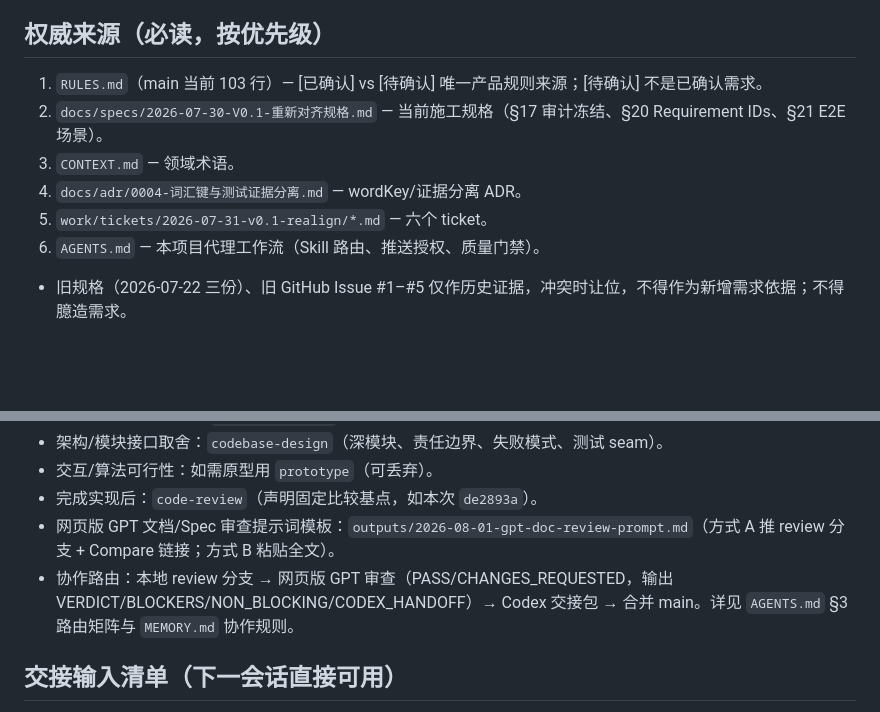
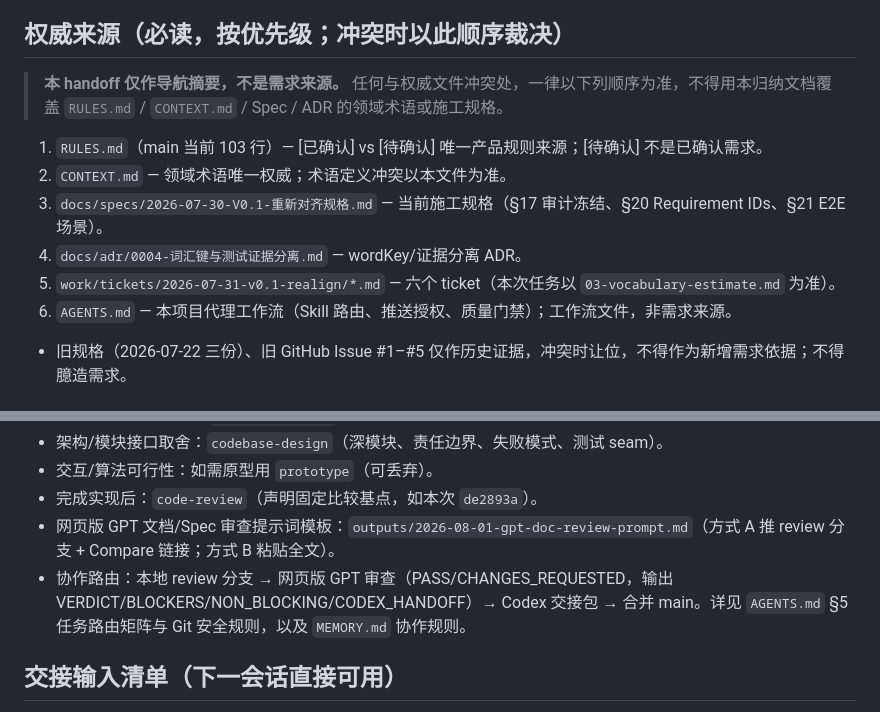
Before and after one commit to FlapPearLabs/adaptive-vocab-reader, a Markdown page: work/handoff/2026-08-02-ticket03.md, 2 parts joined by grey strips. Rendered like a GitHub page; blank space fills up the shorter version.

Commit message:
docs(ticket03): 修复 GPT 审查 2 BLOCKER
- 权威来源按 RULES.md→CONTEXT.md→当前 Spec→ADR-0004→Ticket 03 重排，并明确
  handoff 仅作导航摘要、冲突按权威顺序裁决，不得覆盖领域术语/施工规格
- handoff 与 Codex 提示词「输入」首项均补导航免责声明
- 协作路由引用由 AGENTS.md §3 改为 §5（任务路由矩阵与 Git 安全规则）
- 待网页版 GPT 重审 PASS

```diff
--- a/work/handoff/2026-08-02-ticket03.md
+++ b/work/handoff/2026-08-02-ticket03.md
@@ -13,13 +13,15 @@
 - 待办 ticket（4 个）：03 词汇量估计、04 每日校准轮、05 真浏览器验收门、06 人工 dogfood 门。
 - 本会话刚完成：把 01/02 本地 ticket 状态回写为 `done`、勾选验收、补「完成记录（归档）」，并将 `outputs/2026-08-01-gpt-doc-review-prompt.md` 纳入版本库（commit `de2893a`）。
 
-## 权威来源（必读，按优先级）
+## 权威来源（必读，按优先级；冲突时以此顺序裁决）
+> **本 handoff 仅作导航摘要，不是需求来源。** 任何与权威文件冲突处，一律以下列顺序为准，不得用本归纳文档覆盖 `RULES.md` / `CONTEXT.md` / Spec / ADR 的领域术语或施工规格。
+
 1. `RULES.md`（main 当前 103 行）— [已确认] vs [待确认] 唯一产品规则来源；[待确认] 不是已确认需求。
-2. `docs/specs/2026-07-30-V0.1-重新对齐规格.md` — 当前施工规格（§17 审计冻结、§20 Requirement IDs、§21 E2E 场景）。
-3. `CONTEXT.md` — 领域术语。
+2. `CONTEXT.md` — 领域术语唯一权威；术语定义冲突以本文件为准。
+3. `docs/specs/2026-07-30-V0.1-重新对齐规格.md` — 当前施工规格（§17 审计冻结、§20 Requirement IDs、§21 E2E 场景）。
 4. `docs/adr/0004-词汇键与测试证据分离.md` — wordKey/证据分离 ADR。
-5. `work/tickets/2026-07-31-v0.1-realign/*.md` — 六个 ticket。
-6. `AGENTS.md` — 本项目代理工作流（Skill 路由、推送授权、质量门禁）。
+5. `work/tickets/2026-07-31-v0.1-realign/*.md` — 六个 ticket（本次任务以 `03-vocabulary-estimate.md` 为准）。
+6. `AGENTS.md` — 本项目代理工作流（Skill 路由、推送授权、质量门禁）；工作流文件，非需求来源。
 - 旧规格（2026-07-22 三份）、旧 GitHub Issue #1–#5 仅作历史证据，冲突时让位，不得作为新增需求依据；不得臆造需求。
 
 ## 证据（已完成项的真实验证）
@@ -55,7 +57,7 @@
 - 交互/算法可行性：如需原型用 `prototype`（可丢弃）。
 - 完成实现后：`code-review`（声明固定比较基点，如本次 `de2893a`）。
 - 网页版 GPT 文档/Spec 审查提示词模板：`outputs/2026-08-01-gpt-doc-review-prompt.md`（方式 A 推 review 分支 + Compare 链接；方式 B 粘贴全文）。
-- 协作路由：本地 review 分支 → 网页版 GPT 审查（PASS/CHANGES_REQUESTED，输出 VERDICT/BLOCKERS/NON_BLOCKING/CODEX_HANDOFF）→ Codex 交接包 → 合并 main。详见 `AGENTS.md` §3 路由矩阵与 `MEMORY.md` 协作规则。
+- 协作路由：本地 review 分支 → 网页版 GPT 审查（PASS/CHANGES_REQUESTED，输出 VERDICT/BLOCKERS/NON_BLOCKING/CODEX_HANDOFF）→ Codex 交接包 → 合并 main。详见 `AGENTS.md` §5 任务路由矩阵与 Git 安全规则，以及 `MEMORY.md` 协作规则。
 
 ## 交接输入清单（下一会话直接可用）
 - main tip：`de2893a`
```
Also changed, not shown: work/handoff/2026-08-02-ticket03-prompt.md (+1 -1 lines).
